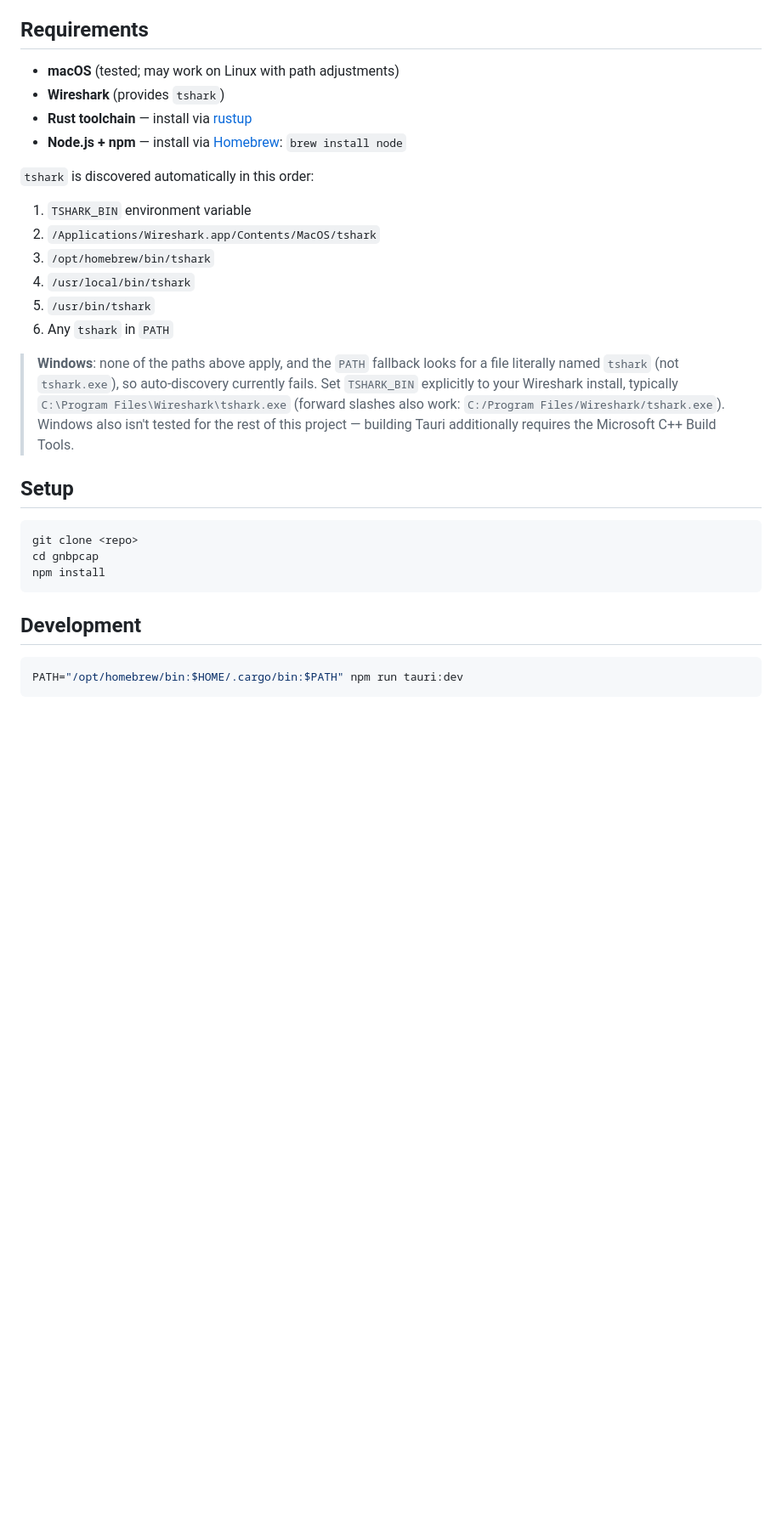
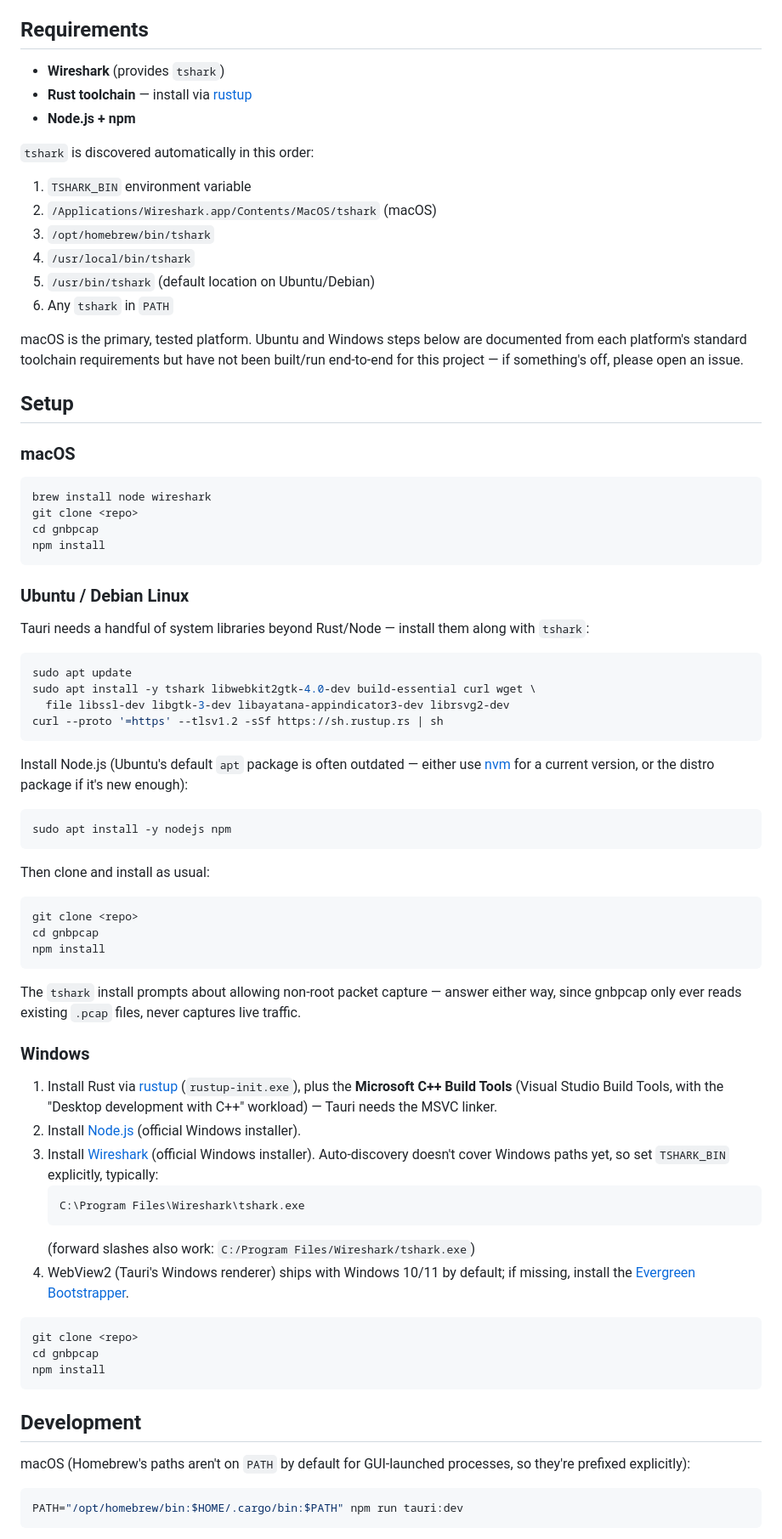
Before and after one commit to fllay/gnbpcap, a Markdown page: README.md, the part around one of its changes. Shown at 85% size. Rendered like a GitHub page; blank space fills up the shorter version.

Commit message:
Add per-OS setup steps for macOS, Ubuntu, and Windows
Restructures Requirements/Setup/Development/Build into per-platform
sections. Ubuntu needs Tauri's Linux system libraries (webkit2gtk,
gtk-3, appindicator, etc.) alongside tshark/Rust/Node; Windows needs
the MSVC Build Tools and an explicit TSHARK_BIN since auto-discovery
only checks Unix paths. Also notes Claude Desktop's MCP config path on
Windows and that it has no official Linux release.

Ubuntu and Windows steps are documented from each platform's standard
toolchain requirements but have not been built/run end-to-end for this
project.

````diff
--- a/README.md
+++ b/README.md
@@ -16,28 +16,55 @@ A desktop application for visualizing 5G NR (New Radio) protocol traces as an in
 
 ## Requirements
 
-- **macOS** (tested; may work on Linux with path adjustments)
 - **Wireshark** (provides `tshark`)
 - **Rust toolchain** — install via [rustup](https://rustup.rs/)
-- **Node.js + npm** — install via [Homebrew](https://brew.sh/): `brew install node`
+- **Node.js + npm**
 
 `tshark` is discovered automatically in this order:
 1. `TSHARK_BIN` environment variable
-2. `/Applications/Wireshark.app/Contents/MacOS/tshark`
+2. `/Applications/Wireshark.app/Contents/MacOS/tshark` (macOS)
 3. `/opt/homebrew/bin/tshark`
 4. `/usr/local/bin/tshark`
-5. `/usr/bin/tshark`
+5. `/usr/bin/tshark` (default location on Ubuntu/Debian)
 6. Any `tshark` in `PATH`
 
-> **Windows**: none of the paths above apply, and the `PATH` fallback looks
-> for a file literally named `tshark` (not `tshark.exe`), so auto-discovery
-> currently fails. Set `TSHARK_BIN` explicitly to your Wireshark install,
-> typically `C:\Program Files\Wireshark\tshark.exe` (forward slashes also
-> work: `C:/Program Files/Wireshark/tshark.exe`). Windows also isn't tested
-> for the rest of this project — building Tauri additionally requires the
-> Microsoft C++ Build Tools.
+macOS is the primary, tested platform. Ubuntu and Windows steps below are
+documented from each platform's standard toolchain requirements but have
+not been built/run end-to-end for this project — if something's off,
+please open an issue.
 
 ## Setup
+
+### macOS
+
+```bash
+brew install node wireshark
+git clone <repo>
+cd gnbpcap
+npm install
+```
+
+### Ubuntu / Debian Linux
+
+Tauri needs a handful of system libraries beyond Rust/Node — install them
+along with `tshark`:
+
+```bash
+sudo apt update
+sudo apt install -y tshark libwebkit2gtk-4.0-dev build-essential curl wget \
+  file libssl-dev libgtk-3-dev libayatana-appindicator3-dev librsvg2-dev
+curl --proto '=https' --tlsv1.2 -sSf https://sh.rustup.rs | sh
+```
+
+Install Node.js (Ubuntu's default `apt` package is often outdated — either
+use [nvm](https://github.com/nvm-sh/nvm) for a current version, or the
+distro package if it's new enough):
+
+```bash
+sudo apt install -y nodejs npm
+```
+
+Then clone and install as usual:
 
 ```bash
 git clone <repo>
@@ -45,7 +72,37 @@ cd gnbpcap
 npm install
 ```
 
+The `tshark` install prompts about allowing non-root packet capture —
+answer either way, since gnbpcap only ever reads existing `.pcap` files,
+never captures live traffic.
+
+### Windows
+
+1. Install Rust via [rustup](https://rustup.rs/) (`rustup-init.exe`), plus
+   the **Microsoft C++ Build Tools** (Visual Studio Build Tools, with the
+   "Desktop development with C++" workload) — Tauri needs the MSVC linker.
+2. Install [Node.js](https://nodejs.org/) (official Windows installer).
+3. Install [Wireshark](https://www.wireshark.org/) (official Windows
+   installer). Auto-discovery doesn't cover Windows paths yet, so set
+   `TSHARK_BIN` explicitly, typically:
+   ```
+   C:\Program Files\Wireshark\tshark.exe
+   ```
+   (forward slashes also work: `C:/Program Files/Wireshark/tshark.exe`)
+4. WebView2 (Tauri's Windows renderer) ships with Windows 10/11 by
+   default; if missing, install the
+   [Evergreen Bootstrapper](https://developer.microsoft.com/microsoft-edge/webview2/).
+
+```powershell
+git clone <repo>
+cd gnbpcap
+npm install
+```
+
 ## Development
+
+macOS (Homebrew's paths aren't on `PATH` by default for GUI-launched
+processes, so they're prefixed explicitly):
 
 ```bash
 PATH="/opt/homebrew/bin:$HOME/.cargo/bin:$PATH" npm run tauri:dev
````
Also changed, not shown: other parts of README.md (+20 -0 lines).
